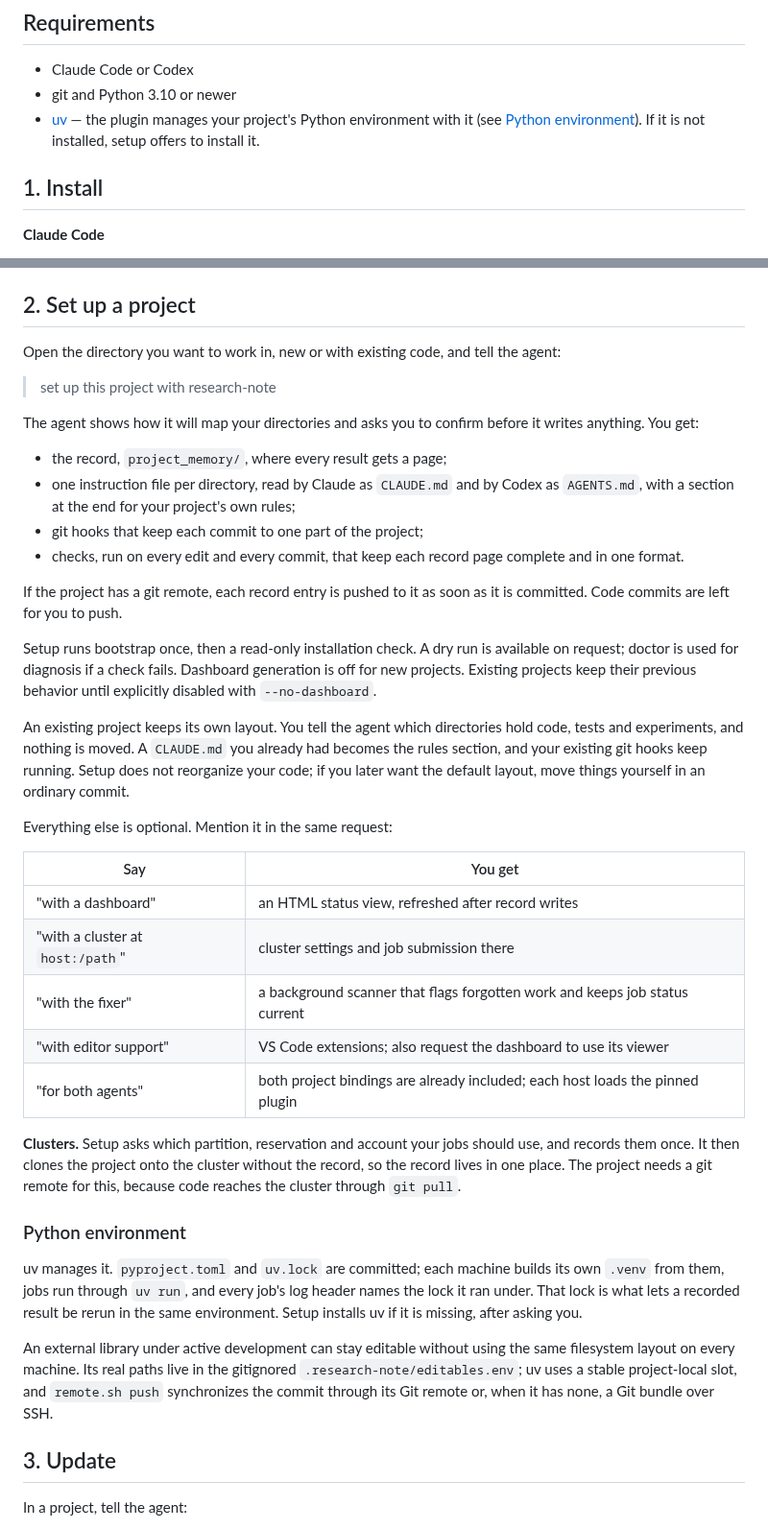
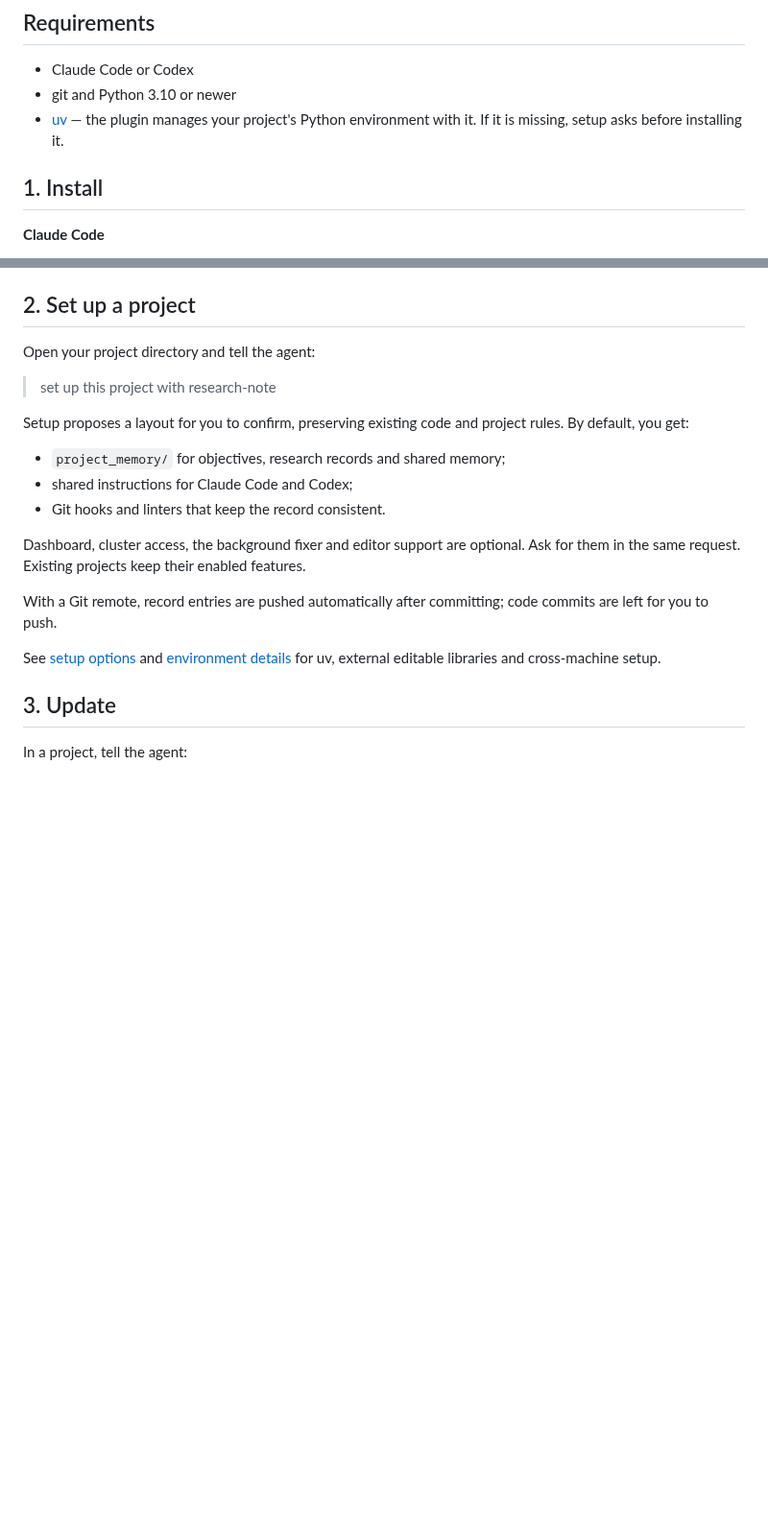
Before and after one commit to Chi-RZ/research-note, a Markdown page: README.md, 2 parts joined by grey strips. Shown at 96% size. Drawn GitHub-style; blank space fills up the shorter version.

Commit message:
docs: shorten README project setup

```diff
--- a/README.md
+++ b/README.md
@@ -40,8 +40,7 @@ the analysis on a page, for you to review and correct.
 - Claude Code or Codex
 - git and Python 3.10 or newer
 - [uv](https://docs.astral.sh/uv/) — the plugin manages your project's Python
-  environment with it (see [Python environment](#python-environment)). If it is
-  not installed, setup offers to install it.
+  environment with it. If it is missing, setup asks before installing it.
 
 ## 1. Install
 
@@ -65,62 +64,26 @@ plugin or hook trust prompt; in Codex, `/hooks` shows hooks awaiting review.
 
 ## 2. Set up a project
 
-Open the directory you want to work in, new or with existing code, and tell the
-agent:
+Open your project directory and tell the agent:
 
 > set up this project with research-note
 
-The agent shows how it will map your directories and asks you to confirm before
-it writes anything. You get:
+Setup proposes a layout for you to confirm, preserving existing code and
+project rules. By default, you get:
 
-- the record, `project_memory/`, where every result gets a page;
-- one instruction file per directory, read by Claude as `CLAUDE.md` and by
-  Codex as `AGENTS.md`, with a section at the end for your project's own rules;
-- git hooks that keep each commit to one part of the project;
-- checks, run on every edit and every commit, that keep each record page
-  complete and in one format.
+- `project_memory/` for objectives, research records and shared memory;
+- shared instructions for Claude Code and Codex;
+- Git hooks and linters that keep the record consistent.
 
-If the project has a git remote, each record entry is pushed to it as soon as
-it is committed. Code commits are left for you to push.
+Dashboard, cluster access, the background fixer and editor support are optional.
+Ask for them in the same request. Existing projects keep their enabled features.
 
-Setup runs bootstrap once, then a read-only installation check. A dry run is
-available on request; doctor is used for diagnosis if a check fails.
-Dashboard generation is off for new projects. Existing projects keep their
-previous behavior until explicitly disabled with `--no-dashboard`.
+With a Git remote, record entries are pushed automatically after committing;
+code commits are left for you to push.
 
-An existing project keeps its own layout. You tell the agent which directories
-hold code, tests and experiments, and nothing is moved. A `CLAUDE.md` you
-already had becomes the rules section, and your existing git hooks keep running.
-Setup does not reorganize your code; if you later want the default layout, move
-things yourself in an ordinary commit.
-
-Everything else is optional. Mention it in the same request:
-
-| Say | You get |
-|---|---|
-| "with a dashboard" | an HTML status view, refreshed after record writes |
-| "with a cluster at `host:/path`" | cluster settings and job submission there |
-| "with the fixer" | a background scanner that flags forgotten work and keeps job status current |
-| "with editor support" | VS Code extensions; also request the dashboard to use its viewer |
-| "for both agents" | both project bindings are already included; each host loads the pinned plugin |
-
-**Clusters.** Setup asks which partition, reservation and account your jobs
-should use, and records them once. It then clones the project onto the cluster
-without the record, so the record lives in one place. The project needs a git
-remote for this, because code reaches the cluster through `git pull`.
-
-### Python environment
-
-uv manages it. `pyproject.toml` and `uv.lock` are committed; each machine builds
-its own `.venv` from them, jobs run through `uv run`, and every job's log header
-names the lock it ran under. That lock is what lets a recorded result be rerun
-in the same environment. Setup installs uv if it is missing, after asking you.
-
-An external library under active development can stay editable without using
-the same filesystem layout on every machine. Its real paths live in the
-gitignored `.research-note/editables.env`; uv uses a stable project-local slot,
-and `remote.sh push` synchronizes the commit through its Git remote or, when it
-has none, a Git bundle over SSH.
+See [setup options](plugins/research-note/skills/project-setup/SKILL.md) and
+[environment details](plugins/research-note/skills/project-setup/environment.md)
+for uv, external editable libraries and cross-machine setup.
 
 ## 3. Update
 
```
